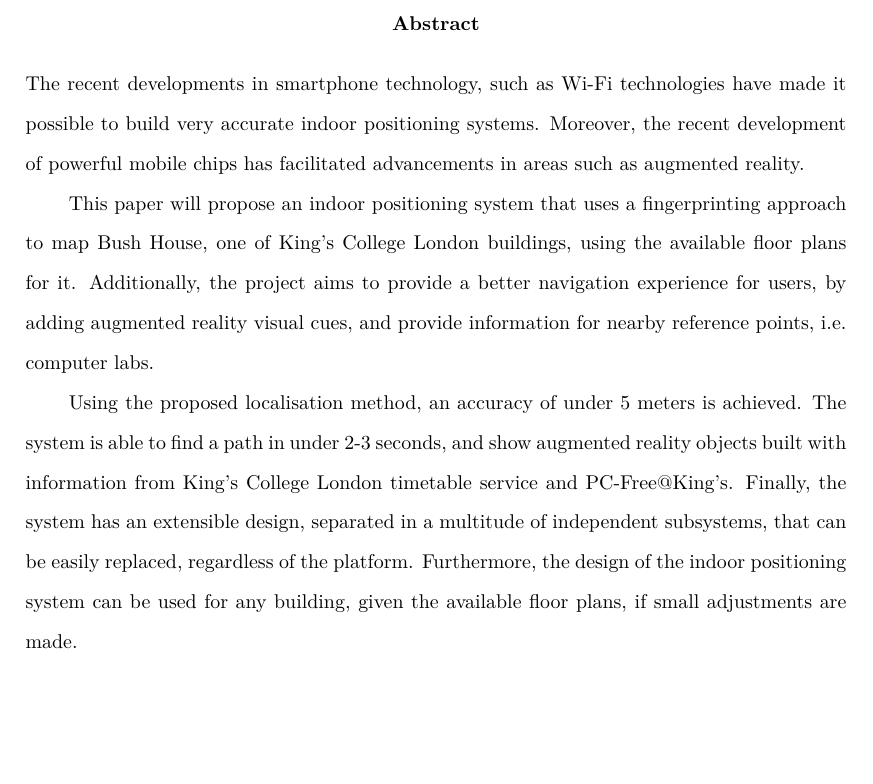
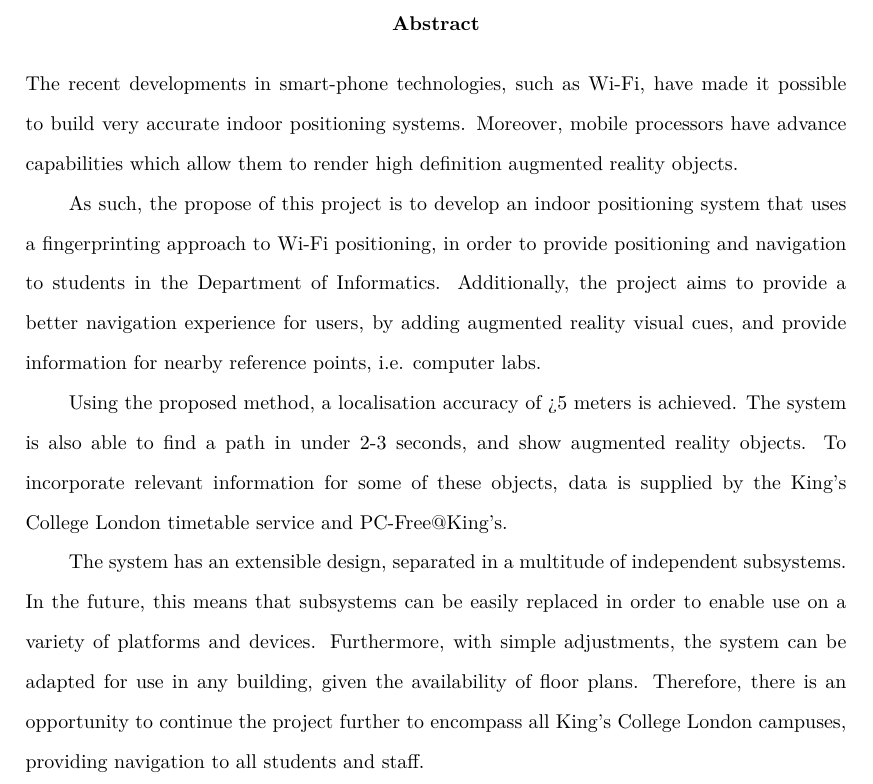
Before and after one commit to alexclp/FYP-Report, a LaTeX thesis (main.tex, which reads FrontMatter/abstract.tex): part of page 2 of 84, cut so that both start at the same text, the shorter picture padded with empty space. Compiled offline with pdfLaTeX.

Commit message:
Improved Abstract

```diff
--- a/FrontMatter/abstract.tex
+++ b/FrontMatter/abstract.tex
@@ -1,5 +1,7 @@
-The recent developments in smartphone technology, such as Wi-Fi technologies have made it possible to build very accurate indoor positioning systems. Moreover, the recent development of powerful mobile chips has facilitated advancements in areas such as augmented reality.
+The recent developments in smart-phone technologies, such as Wi-Fi, have made it possible to build very accurate indoor positioning systems. Moreover, mobile processors have advance capabilities which allow them to render high definition augmented reality objects.
 
-This paper will propose an indoor positioning system that uses a fingerprinting approach to map Bush House, one of King's College London buildings, using the available floor plans for it. Additionally, the project aims to provide a better navigation experience for users, by adding augmented reality visual cues, and provide information for nearby reference points, i.e. computer labs.
+As such, the propose of this project is to develop an indoor positioning system that uses a fingerprinting approach to Wi-Fi positioning, in order to provide positioning and navigation to students in the Department of Informatics. Additionally, the project aims to provide a better navigation experience for users, by adding augmented reality visual cues, and provide information for nearby reference points, i.e. computer labs.
 
-Using the proposed localisation method, an accuracy of under 5 meters is achieved. The system is able to find a path in under 2-3 seconds, and show augmented reality objects built with information from King's College London timetable service and PC-Free@King's. Finally, the system has an extensible design, separated in a multitude of independent subsystems, that can be easily replaced, regardless of the platform. Furthermore, the design of the indoor positioning system can be used for any building, given the available floor plans, if small adjustments are made.
+Using the proposed method, a localisation accuracy of >5 meters is achieved. The system is also able to find a path in under 2-3 seconds, and show augmented reality objects. To incorporate relevant information for some of these objects, data is supplied by the King's College London timetable service and PC-Free@King's.
+
+The system has an extensible design, separated in a multitude of independent subsystems. In the future, this means that subsystems can be easily replaced in order to enable use on a variety of platforms and devices. Furthermore, with simple adjustments, the system can be adapted for use in any building, given the availability of floor plans. Therefore, there is an opportunity to continue the project further to encompass all King's College London campuses, providing navigation to all students and staff.
```
